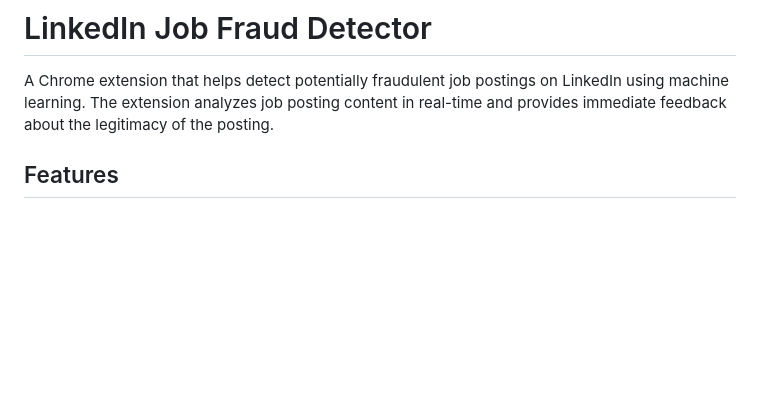
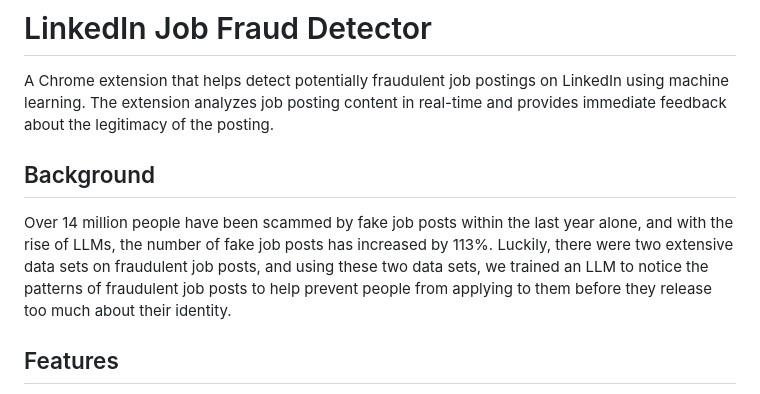
Before and after one commit to shaply/Hackylitics2025_FraudJobPosting, a Markdown page: README.md, the part around the change. GitHub-like rendering; blank space fills up the shorter version.

```diff
--- a/README.md
+++ b/README.md
@@ -1,6 +1,10 @@
 # LinkedIn Job Fraud Detector
 
 A Chrome extension that helps detect potentially fraudulent job postings on LinkedIn using machine learning. The extension analyzes job posting content in real-time and provides immediate feedback about the legitimacy of the posting.
+
+## Background
+
+Over 14 million people have been scammed by fake job posts within the last year alone, and with the rise of LLMs, the number of fake job posts has increased by 113%. Luckily, there were two extensive data sets on fraudulent job posts, and using these two data sets, we trained an LLM to notice the patterns of fraudulent job posts to help prevent people from applying to them before they release too much about their identity.
 
 ## Features
 
```
